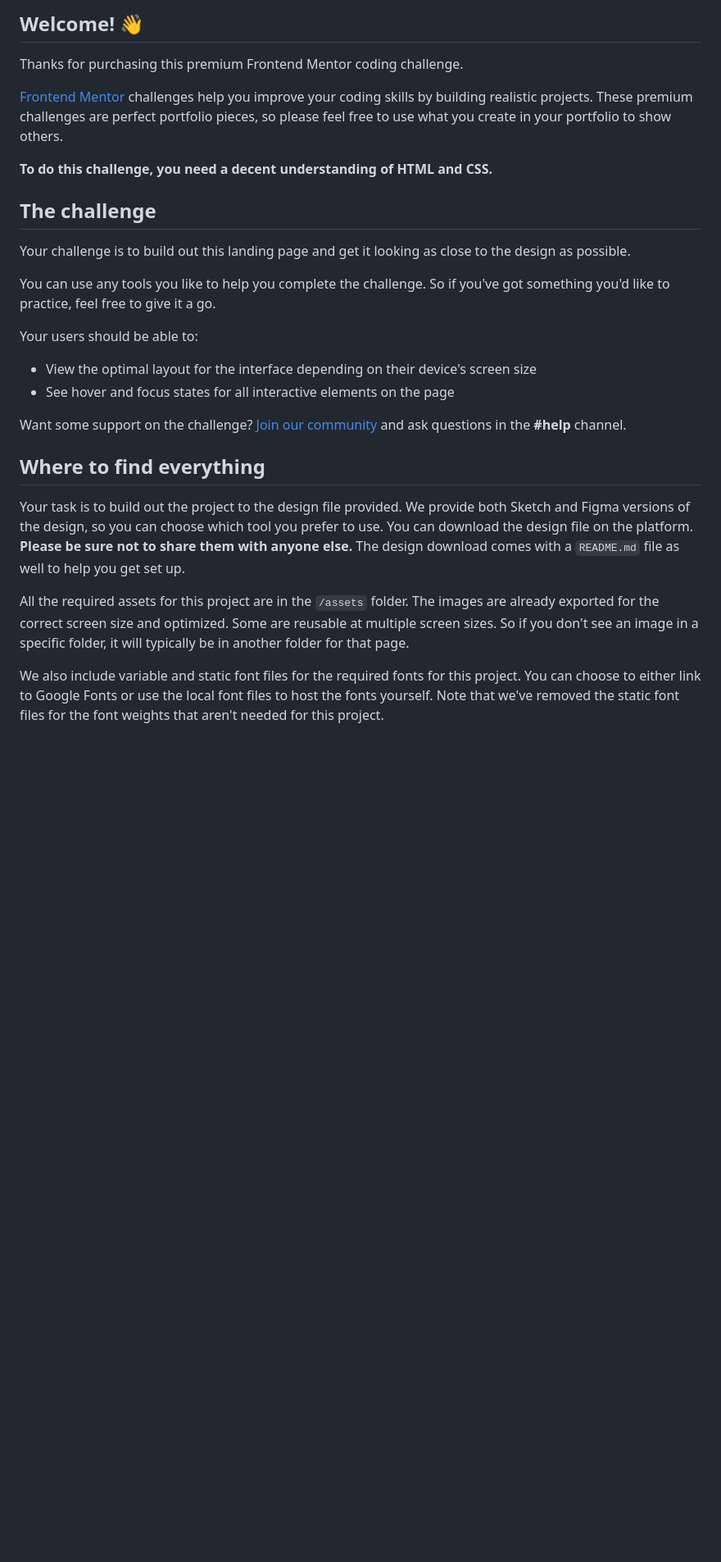
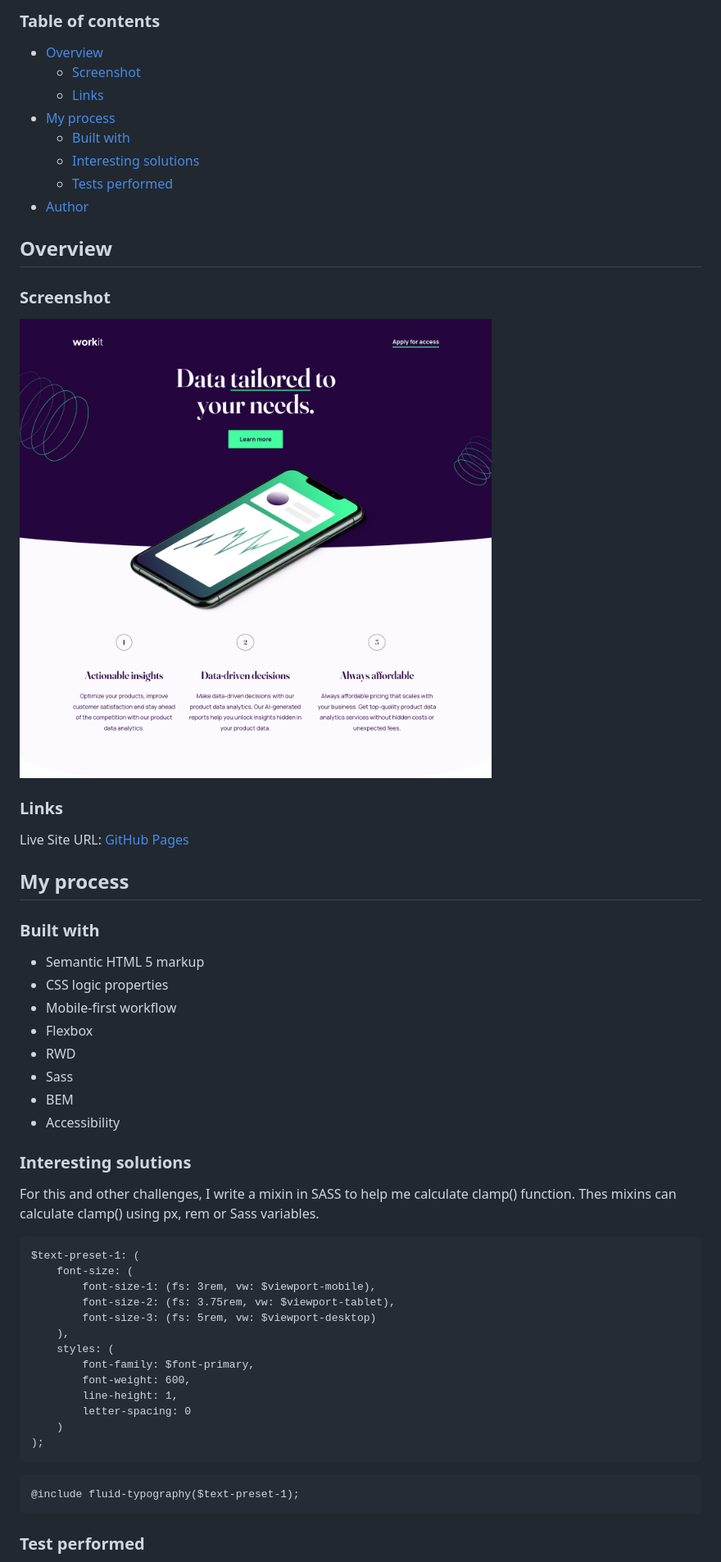
Before and after one commit to KonradJam/workit-landing-page, a Markdown page: README.md, the part around the change printed below. Shown: that part at 82% size. Rendered like a GitHub page; pictures changed too: screenshot.png (added); blank space fills up the shorter version.

````diff
--- a/README.md
+++ b/README.md
@@ -4,30 +4,60 @@
 
-## Welcome! 👋
+### Table of contents
 
-Thanks for purchasing this premium Frontend Mentor coding challenge.
+- [Overview](#overview)
+    - [Screenshot](#screenshot)
+    - [Links](#links)
+- [My process](#my-process)
+    - [Built with](#built-with)
+    - [Interesting solutions](#interesting-solutions)
+    - [Tests performed](#test-performed)
+- [Author](#author)
 
-[Frontend Mentor](https://www.frontendmentor.io) challenges help you improve your coding skills by building realistic projects. These premium challenges are perfect portfolio pieces, so please feel free to use what you create in your portfolio to show others.
+## Overview
 
-**To do this challenge, you need a decent understanding of HTML and CSS.**
+### Screenshot
 
-## The challenge
+![](./screenshot.png)
 
-Your challenge is to build out this landing page and get it looking as close to the design as possible.
+### Links
 
-You can use any tools you like to help you complete the challenge. So if you've got something you'd like to practice, feel free to give it a go.
+Live Site URL: [GitHub Pages]()
 
-Your users should be able to:
+## My process
 
-- View the optimal layout for the interface depending on their device's screen size
-- See hover and focus states for all interactive elements on the page
+### Built with
 
-Want some support on the challenge? [Join our community](https://www.frontendmentor.io/community) and ask questions in the **#help** channel.
+- Semantic HTML 5 markup
+- CSS logic properties
+- Mobile-first workflow
+- Flexbox
+- RWD
+- Sass
+- BEM
+- Accessibility
 
-## Where to find everything
+### Interesting solutions
 
-Your task is to build out the project to the design file provided. We provide both Sketch and Figma versions of the design, so you can choose which tool you prefer to use. You can download the design file on the platform. **Please be sure not to share them with anyone else.** The design download comes with a `README.md` file as well to help you get set up.
+For this and other challenges, I write a mixin in SASS to help me calculate clamp() function. Thes mixins can calculate clamp() using px, rem or Sass variables.
 
-All the required assets for this project are in the `/assets` folder. The images are already exported for the correct screen size and optimized. Some are reusable at multiple screen sizes. So if you don't see an image in a specific folder, it will typically be in another folder for that page.
+```
+$text-preset-1: (
+    font-size: (
+        font-size-1: (fs: 3rem, vw: $viewport-mobile),
+        font-size-2: (fs: 3.75rem, vw: $viewport-tablet),
+        font-size-3: (fs: 5rem, vw: $viewport-desktop)
+    ),
+    styles: (
+        font-family: $font-primary,
+        font-weight: 600,
+        line-height: 1,
+        letter-spacing: 0
+    )
+);
+```
+```
+@include fluid-typography($text-preset-1);
+```
 
-We also include variable and static font files for the required fonts for this project. You can choose to either link to Google Fonts or use the local font files to host the fonts yourself. Note that we've removed the static font files for the font weights that aren't needed for this project.
+### Test performed
 
````
Also changed, not shown: other parts of README.md (+13 -57 lines), README-template.md (deleted, +0 -111 lines), 4 other files.
